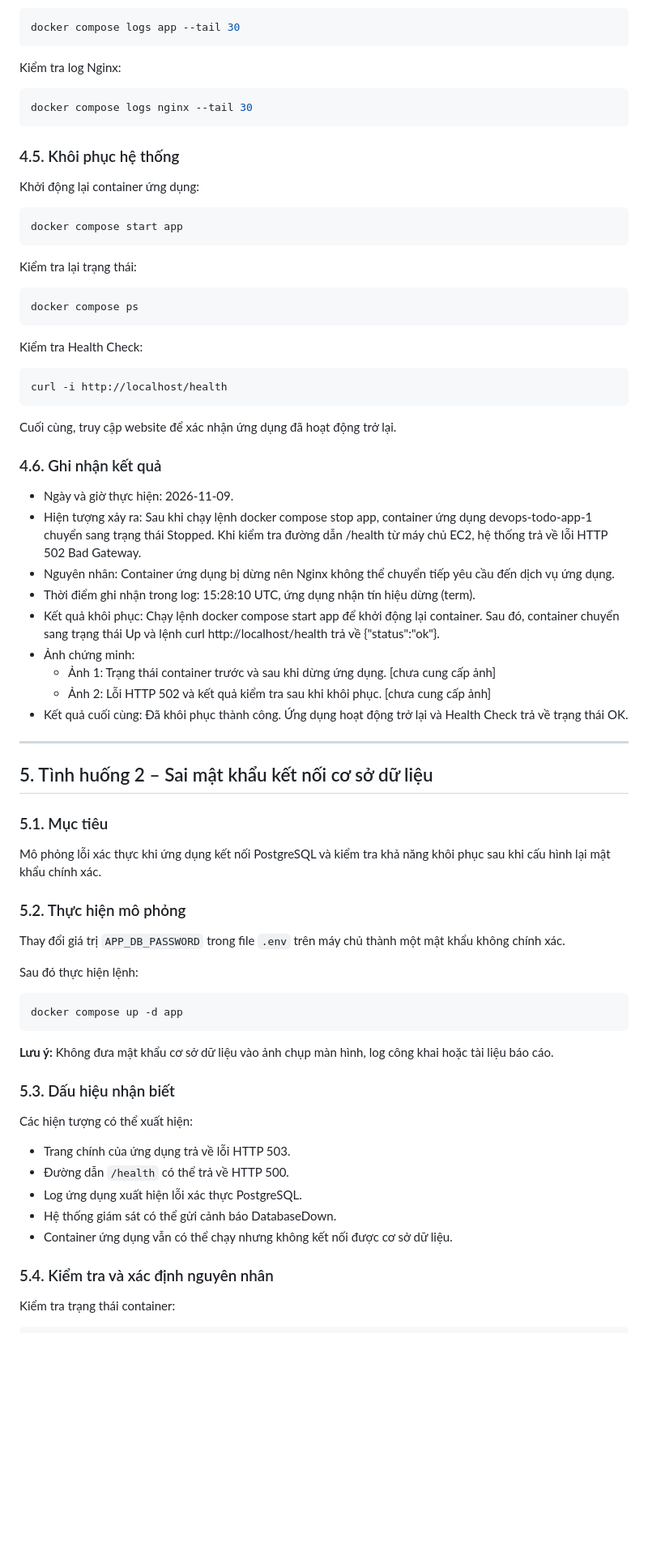
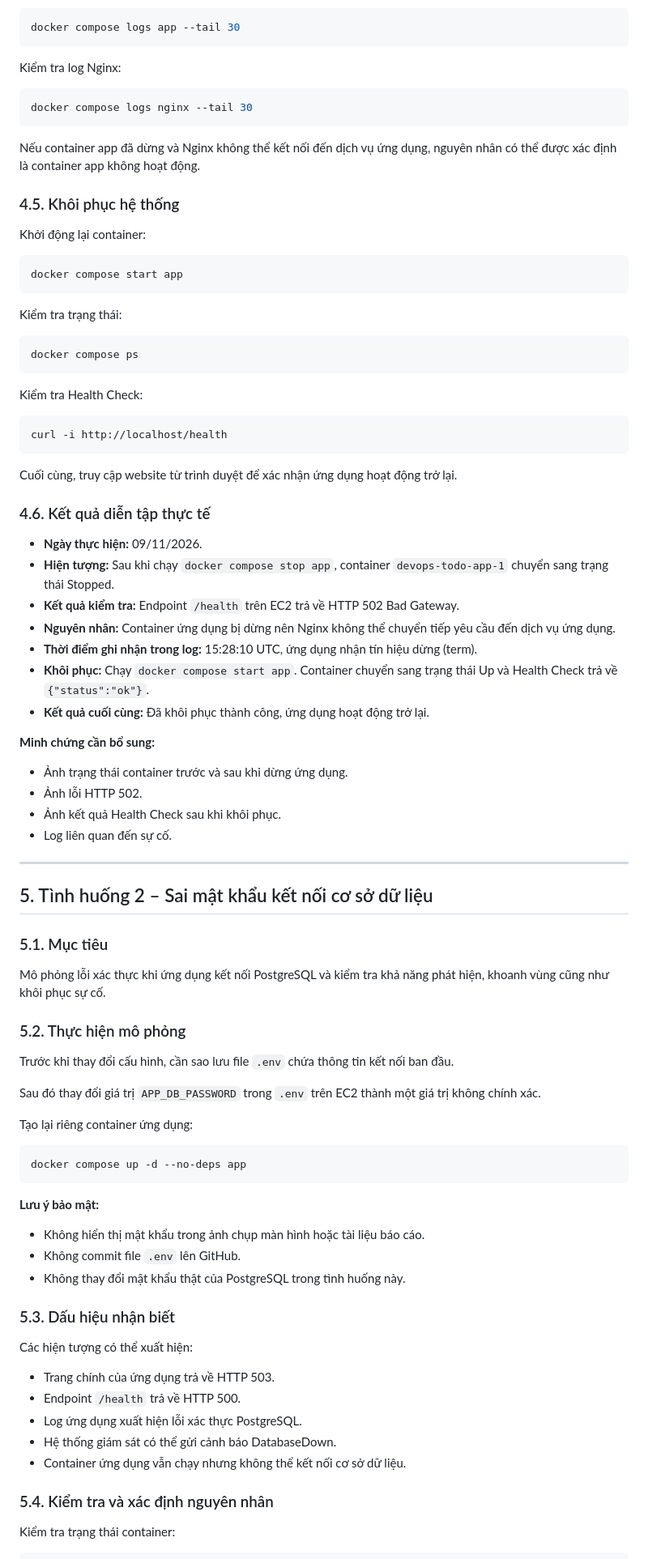
Before and after one commit to ericphan2545/devops-final, a Markdown page: docs/playbook.md, the part around the change printed below. Shown: that part at 81% size. Drawn GitHub-style; blank space fills up the shorter version.

````diff
--- a/docs/playbook.md
+++ b/docs/playbook.md
@@ -116,15 +121,17 @@ Kiểm tra log Nginx:
 docker compose logs nginx --tail 30
 ```
 
+Nếu container app đã dừng và Nginx không thể kết nối đến dịch vụ ứng dụng, nguyên nhân có thể được xác định là container app không hoạt động.
+
 ### 4.5. Khôi phục hệ thống
 
-Khởi động lại container ứng dụng:
+Khởi động lại container:
 
 ```bash
 docker compose start app
 ```
 
-Kiểm tra lại trạng thái:
+Kiểm tra trạng thái:
 
 ```bash
 docker compose ps
@@ -136,19 +143,23 @@ Kiểm tra Health Check:
 curl -i http://localhost/health
 ```
 
-Cuối cùng, truy cập website để xác nhận ứng dụng đã hoạt động trở lại.
+Cuối cùng, truy cập website từ trình duyệt để xác nhận ứng dụng hoạt động trở lại.
 
-### 4.6. Ghi nhận kết quả
+### 4.6. Kết quả diễn tập thực tế
 
-- Ngày và giờ thực hiện: 2026-11-09.
-- Hiện tượng xảy ra: Sau khi chạy lệnh docker compose stop app, container ứng dụng devops-todo-app-1 chuyển sang trạng thái Stopped. Khi kiểm tra đường dẫn /health từ máy chủ EC2, hệ thống trả về lỗi HTTP 502 Bad Gateway.
-- Nguyên nhân: Container ứng dụng bị dừng nên Nginx không thể chuyển tiếp yêu cầu đến dịch vụ ứng dụng.
-- Thời điểm ghi nhận trong log: 15:28:10 UTC, ứng dụng nhận tín hiệu dừng (term).
-- Kết quả khôi phục: Chạy lệnh docker compose start app để khởi động lại container. Sau đó, container chuyển sang trạng thái Up và lệnh curl http://localhost/health trả về {"status":"ok"}.
-- Ảnh chứng minh:
-    - Ảnh 1: Trạng thái container trước và sau khi dừng ứng dụng. [chưa cung cấp ảnh]
-    - Ảnh 2: Lỗi HTTP 502 và kết quả kiểm tra sau khi khôi phục. [chưa cung cấp ảnh]
-- Kết quả cuối cùng: Đã khôi phục thành công. Ứng dụng hoạt động trở lại và Health Check trả về trạng thái OK.
+- **Ngày thực hiện:** 09/11/2026.
+- **Hiện tượng:** Sau khi chạy `docker compose stop app`, container `devops-todo-app-1` chuyển sang trạng thái Stopped.
+- **Kết quả kiểm tra:** Endpoint `/health` trên EC2 trả về HTTP 502 Bad Gateway.
+- **Nguyên nhân:** Container ứng dụng bị dừng nên Nginx không thể chuyển tiếp yêu cầu đến dịch vụ ứng dụng.
+- **Thời điểm ghi nhận trong log:** 15:28:10 UTC, ứng dụng nhận tín hiệu dừng (term).
+- **Khôi phục:** Chạy `docker compose start app`. Container chuyển sang trạng thái Up và Health Check trả về `{"status":"ok"}`.
+- **Kết quả cuối cùng:** Đã khôi phục thành công, ứng dụng hoạt động trở lại.
+
+**Minh chứng cần bổ sung:**
+- Ảnh trạng thái container trước và sau khi dừng ứng dụng.
+- Ảnh lỗi HTTP 502.
+- Ảnh kết quả Health Check sau khi khôi phục.
+- Log liên quan đến sự cố.
 
 ---
 
@@ -156,29 +167,34 @@ Cuối cùng, truy cập website để xác nhận ứng dụng đã hoạt đ
 
 ### 5.1. Mục tiêu
 
-Mô phỏng lỗi xác thực khi ứng dụng kết nối PostgreSQL và kiểm tra khả năng khôi phục sau khi cấu hình lại mật khẩu chính xác.
+Mô phỏng lỗi xác thực khi ứng dụng kết nối PostgreSQL và kiểm tra khả năng phát hiện, khoanh vùng cũng như khôi phục sự cố.
 
 ### 5.2. Thực hiện mô phỏng
 
-Thay đổi giá trị `APP_DB_PASSWORD` trong file `.env` trên máy chủ thành một mật khẩu không chính xác.
+Trước khi thay đổi cấu hình, cần sao lưu file `.env` chứa thông tin kết nối ban đầu.
 
-Sau đó thực hiện lệnh:
+Sau đó thay đổi giá trị `APP_DB_PASSWORD` trong `.env` trên EC2 thành một giá trị không chính xác.
+
+Tạo lại riêng container ứng dụng:
 
 ```bash
-docker compose up -d app
+docker compose up -d --no-deps app
 ```
 
-**Lưu ý:** Không đưa mật khẩu cơ sở dữ liệu vào ảnh chụp màn hình, log công khai hoặc tài liệu báo cáo.
+**Lưu ý bảo mật:**
+- Không hiển thị mật khẩu trong ảnh chụp màn hình hoặc tài liệu báo cáo.
+- Không commit file `.env` lên GitHub.
+- Không thay đổi mật khẩu thật của PostgreSQL trong tình huống này.
 
 ### 5.3. Dấu hiệu nhận biết
 
 Các hiện tượng có thể xuất hiện:
 
-- Trang chính của ứng dụng trả về lỗi HTTP 503.
-- Đường dẫn `/health` có thể trả về HTTP 500.
+- Trang chính của ứng dụng trả về HTTP 503.
+- Endpoint `/health` trả về HTTP 500.
 - Log ứng dụng xuất hiện lỗi xác thực PostgreSQL.
 - Hệ thống giám sát có thể gửi cảnh báo DatabaseDown.
-- Container ứng dụng vẫn có thể chạy nhưng không kết nối được cơ sở dữ liệu.
+- Container ứng dụng vẫn chạy nhưng không thể kết nối cơ sở dữ liệu.
 
 ### 5.4. Kiểm tra và xác định nguyên nhân
 
````
Also changed, not shown: other parts of docs/playbook.md (+88 -72 lines), docs/architecture-7-services.drawio.png (added), 1 other file.
